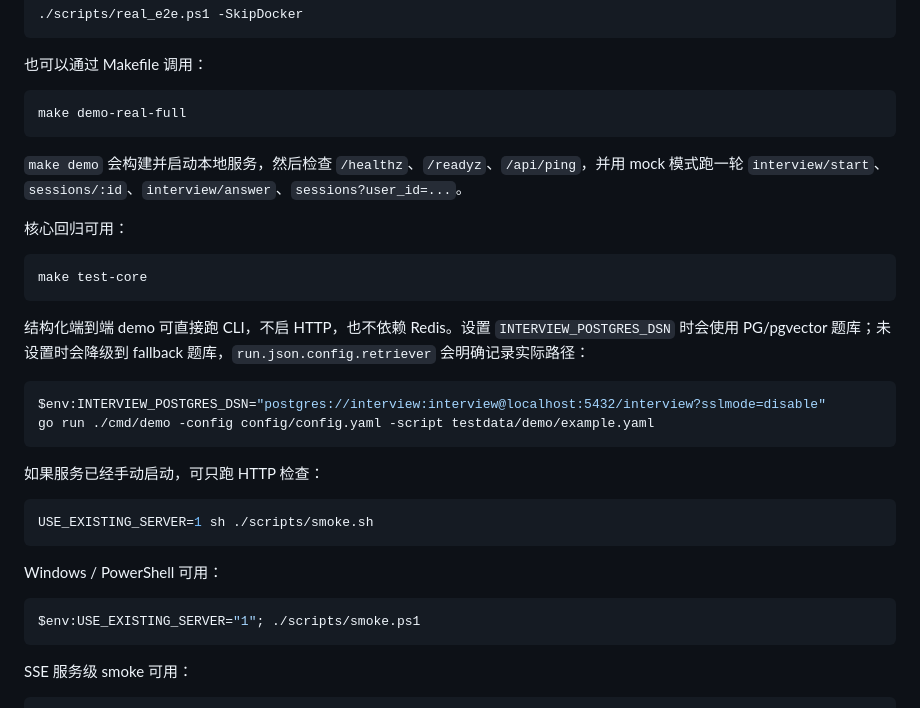
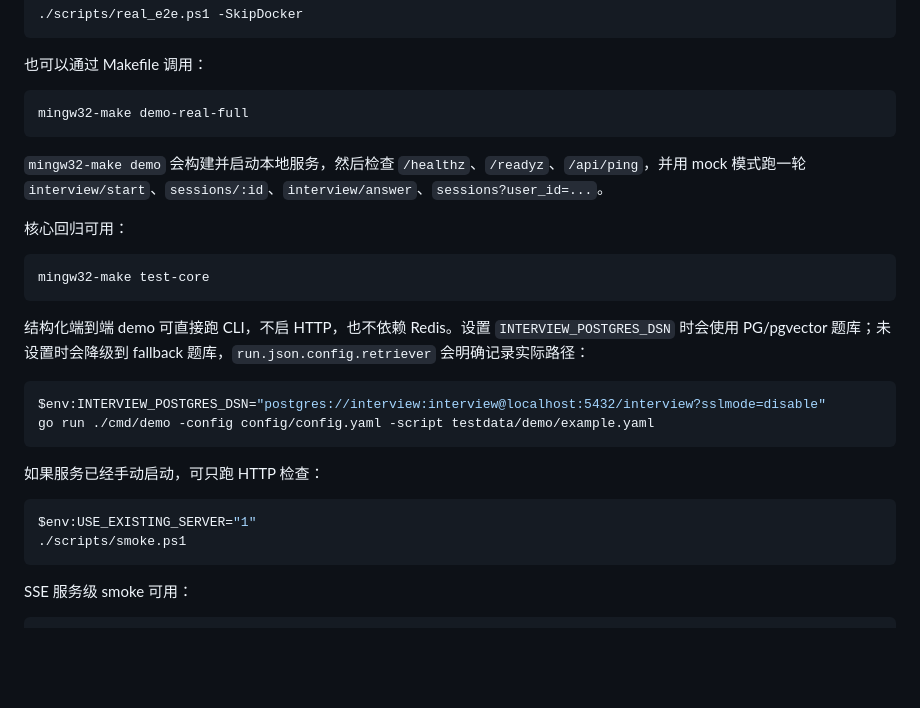
Before and after one commit to hchegu02/interview-agent, a Markdown page: README.md, the part around one of its changes. Rendered like a GitHub page; blank space fills up the shorter version.

````diff
--- a/README.md
+++ b/README.md
@@ -324,16 +324,16 @@ $env:INTERVIEW_REDIS_URL="redis://localhost:6379/0"
 
 也可以通过 Makefile 调用：
 
-```bash
-make demo-real-full
+```powershell
+mingw32-make demo-real-full
 ```
 
-`make demo` 会构建并启动本地服务，然后检查 `/healthz`、`/readyz`、`/api/ping`，并用 mock 模式跑一轮 `interview/start`、`sessions/:id`、`interview/answer`、`sessions?user_id=...`。
+`mingw32-make demo` 会构建并启动本地服务，然后检查 `/healthz`、`/readyz`、`/api/ping`，并用 mock 模式跑一轮 `interview/start`、`sessions/:id`、`interview/answer`、`sessions?user_id=...`。
 
 核心回归可用：
 
-```bash
-make test-core
+```powershell
+mingw32-make test-core
 ```
 
 结构化端到端 demo 可直接跑 CLI，不启 HTTP，也不依赖 Redis。设置 `INTERVIEW_POSTGRES_DSN` 时会使用 PG/pgvector 题库；未设置时会降级到 fallback 题库，`run.json.config.retriever` 会明确记录实际路径：
@@ -345,14 +345,9 @@ go run ./cmd/demo -config config/config.yaml -script testdata/demo/example.yaml
 
 如果服务已经手动启动，可只跑 HTTP 检查：
 
-```bash
-USE_EXISTING_SERVER=1 sh ./scripts/smoke.sh
-```
-
-Windows / PowerShell 可用：
-
 ```powershell
-$env:USE_EXISTING_SERVER="1"; ./scripts/smoke.ps1
+$env:USE_EXISTING_SERVER="1"
+./scripts/smoke.ps1
 ```
 
 SSE 服务级 smoke 可用：
````
Also changed, not shown: other parts of README.md (+43 -39 lines).
